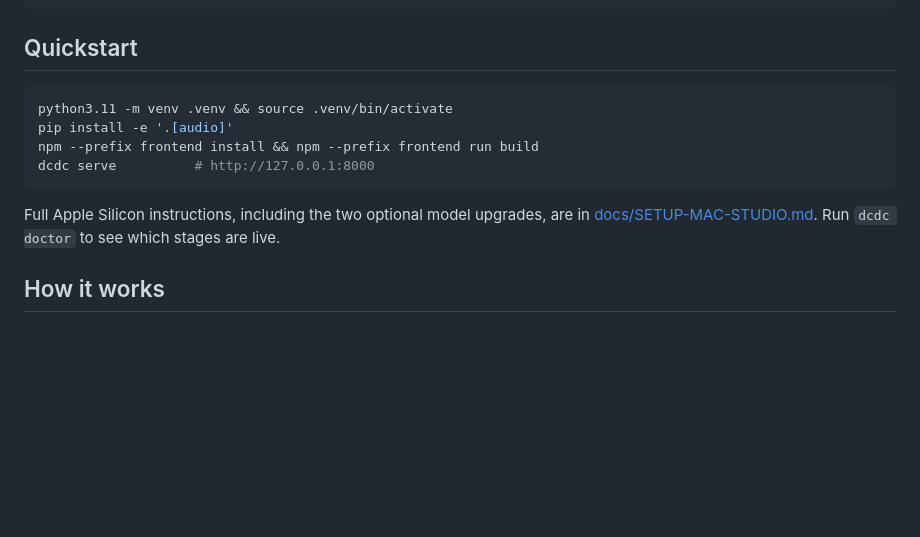
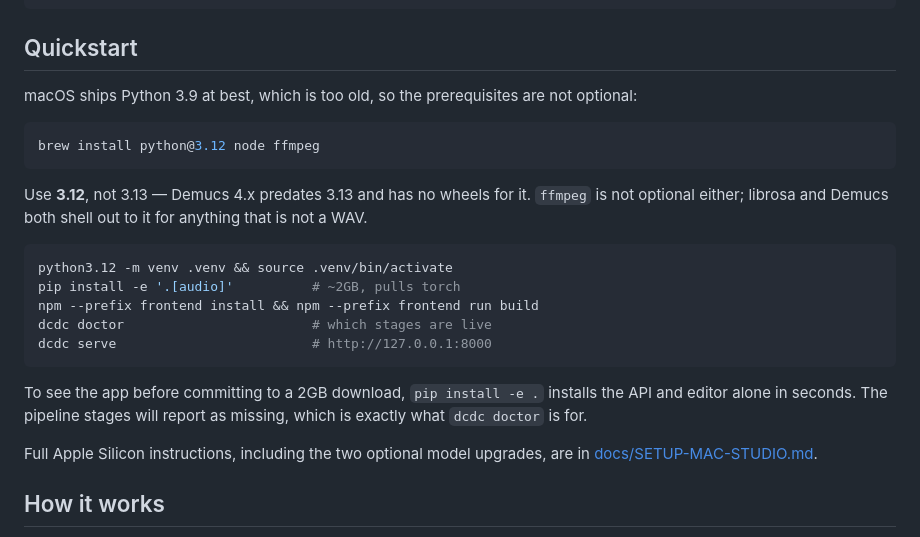
Before and after one commit to 4list233/DongCiDaCi, a Markdown page: README.md, the part around the change. Rendered like a GitHub page; blank space fills up the shorter version.

````diff
--- a/README.md
+++ b/README.md
@@ -15,16 +15,31 @@ audio ──▶ separate ──▶ grid ──▶ transcribe ──▶ quantize
 
 ## Quickstart
 
+macOS ships Python 3.9 at best, which is too old, so the prerequisites are not
+optional:
+
 ```sh
-python3.11 -m venv .venv && source .venv/bin/activate
-pip install -e '.[audio]'
-npm --prefix frontend install && npm --prefix frontend run build
-dcdc serve          # http://127.0.0.1:8000
+brew install python@3.12 node ffmpeg
 ```
 
+Use **3.12**, not 3.13 — Demucs 4.x predates 3.13 and has no wheels for it.
+`ffmpeg` is not optional either; librosa and Demucs both shell out to it for
+anything that is not a WAV.
+
+```sh
+python3.12 -m venv .venv && source .venv/bin/activate
+pip install -e '.[audio]'          # ~2GB, pulls torch
+npm --prefix frontend install && npm --prefix frontend run build
+dcdc doctor                        # which stages are live
+dcdc serve                         # http://127.0.0.1:8000
+```
+
+To see the app before committing to a 2GB download, `pip install -e .` installs
+the API and editor alone in seconds. The pipeline stages will report as missing,
+which is exactly what `dcdc doctor` is for.
+
 Full Apple Silicon instructions, including the two optional model upgrades, are
-in [docs/SETUP-MAC-STUDIO.md](docs/SETUP-MAC-STUDIO.md). Run `dcdc doctor` to
-see which stages are live.
+in [docs/SETUP-MAC-STUDIO.md](docs/SETUP-MAC-STUDIO.md).
 
 ## How it works
 
````
Also changed, not shown: docs/SETUP-MAC-STUDIO.md (+41 -7 lines).
